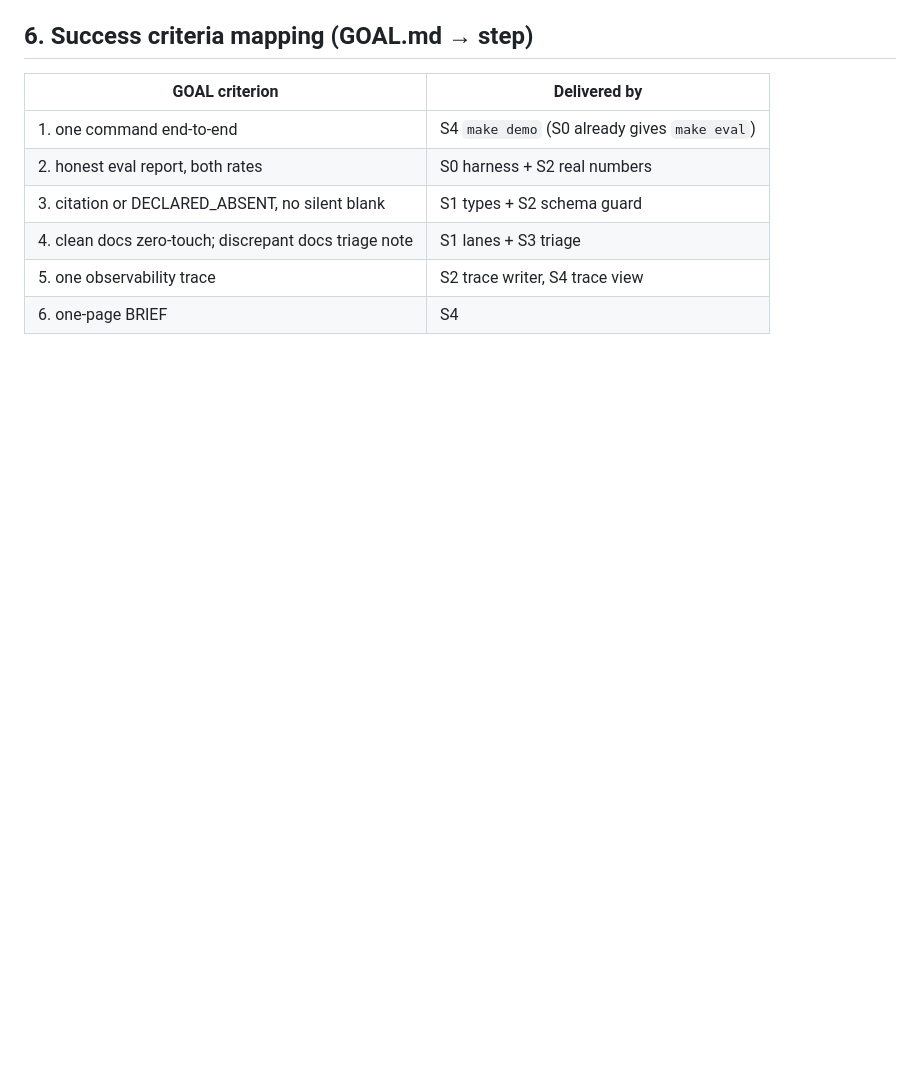
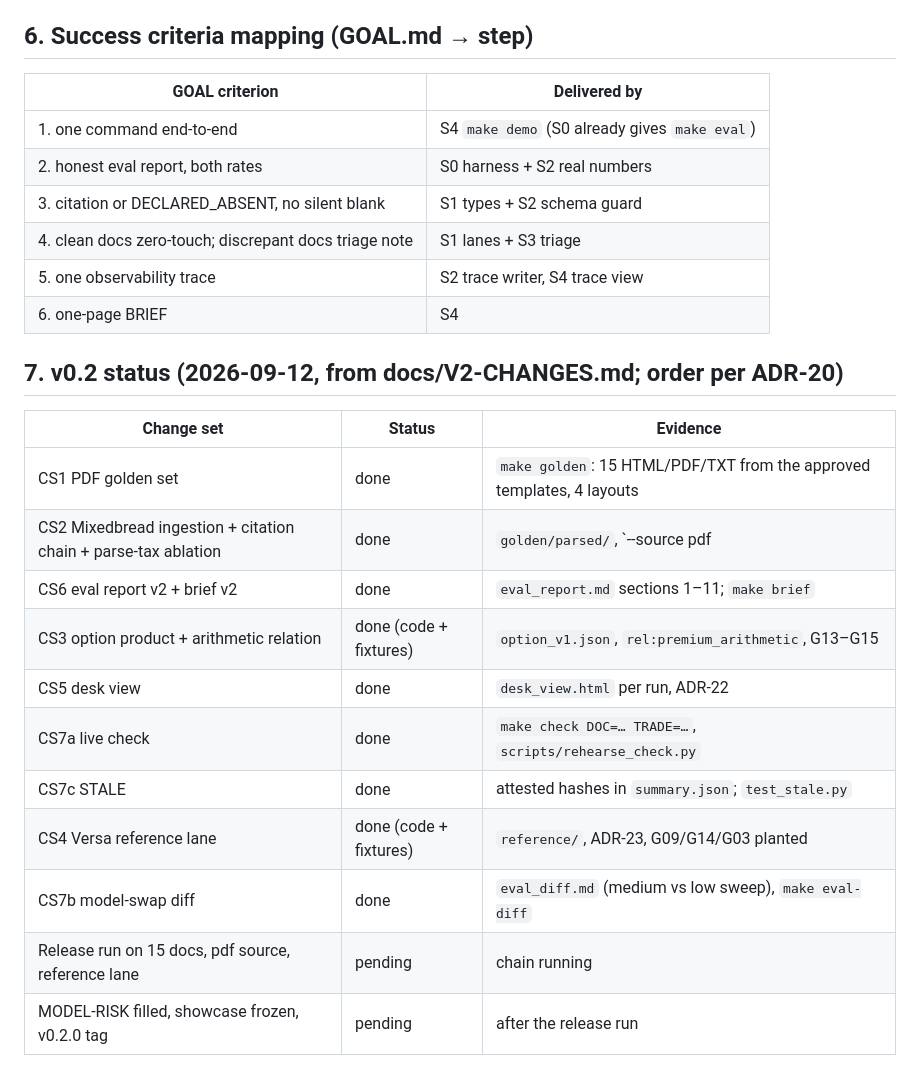
Before and after one commit to sheldongomes1/coherence-gate, a Markdown page: docs/DESIGN.md, the part around the change. Drawn GitHub-style; blank space fills up the shorter version.

```diff
--- a/docs/DESIGN.md
+++ b/docs/DESIGN.md
@@ -109,3 +109,20 @@ code, model supplies only the verbatim span (ADR-3); merger compares normalized
 | 4. clean docs zero-touch; discrepant docs triage note | S1 lanes + S3 triage |
 | 5. one observability trace | S2 trace writer, S4 trace view |
 | 6. one-page BRIEF | S4 |
+
+
+## 7. v0.2 status (2026-09-12, from docs/V2-CHANGES.md; order per ADR-20)
+
+| Change set | Status | Evidence |
+|---|---|---|
+| CS1 PDF golden set | done | `make golden`: 15 HTML/PDF/TXT from the approved templates, 4 layouts |
+| CS2 Mixedbread ingestion + citation chain + parse-tax ablation | done | `golden/parsed/`, `--source pdf|txt`, `parse_tax.md`; guard hardened for parsed tables |
+| CS6 eval report v2 + brief v2 | done | `eval_report.md` sections 1–11; `make brief` |
+| CS3 option product + arithmetic relation | done (code + fixtures) | `option_v1.json`, `rel:premium_arithmetic`, G13–G15 |
+| CS5 desk view | done | `desk_view.html` per run, ADR-22 |
+| CS7a live check | done | `make check DOC=… TRADE=…`, `scripts/rehearse_check.py` |
+| CS7c STALE | done | attested hashes in `summary.json`; `test_stale.py` |
+| CS4 Versa reference lane | done (code + fixtures) | `reference/`, ADR-23, G09/G14/G03 planted |
+| CS7b model-swap diff | done | `eval_diff.md` (medium vs low sweep), `make eval-diff` |
+| Release run on 15 docs, pdf source, reference lane | pending | chain running |
+| MODEL-RISK filled, showcase frozen, v0.2.0 tag | pending | after the release run |
```
Also changed, not shown: README.md (+3 -0 lines).
